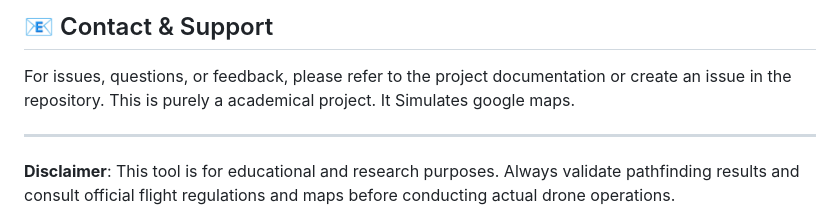
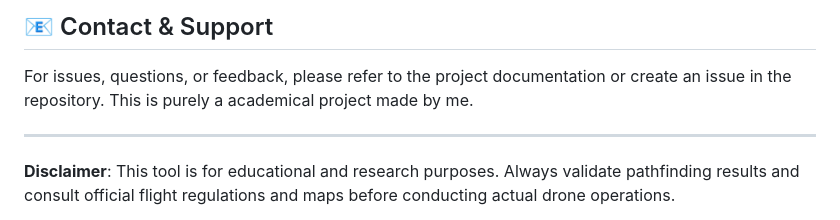
Before and after one commit to MoemenSuper/Drone-pathfinder-enhanced-version, a Markdown page: README.md, the part around the change. Drawn GitHub-style.

Commit message:
Clarify authorship in project description
Updated project description to clarify authorship.

```diff
--- a/README.md
+++ b/README.md
@@ -290,8 +290,8 @@ Contributions are welcome! Please feel free to:
 ## 📧 Contact & Support
 
 For issues, questions, or feedback, please refer to the project documentation or create an issue in the repository.
-This is purely a academical project.
-It Simulates google maps.
+This is purely a academical project made by me.
+
 
 ---
 
```
